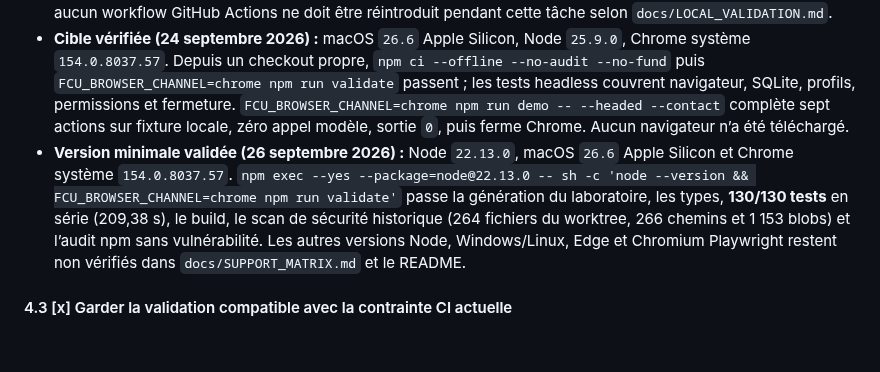
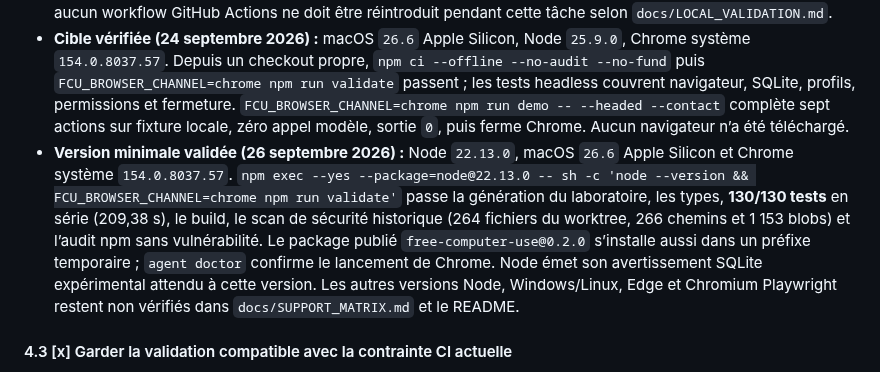
Before and after one commit to OthmaneBlial/FreeComputerUse, a Markdown page: ROADMAP.md, the part around the change. GitHub-like rendering; blank space fills up the shorter version.

Commit message:
docs: verify published package on minimum Node

```diff
--- a/ROADMAP.md
+++ b/ROADMAP.md
@@ -201,7 +201,7 @@ Les priorités indiquent l’ordre de travail : **P0** bloque une release crédi
 - **Validation :** exécution locale manuelle des smoke tests sur chaque OS retenu ; consigner OS, Node, navigateur et résultat.
 - **Dépendances / risques :** environnement Mac actuellement utilisé ne prouve pas les parcours Windows/Linux ; aucun workflow GitHub Actions ne doit être réintroduit pendant cette tâche selon `docs/LOCAL_VALIDATION.md`.
 - **Cible vérifiée (24 septembre 2026) :** macOS `26.6` Apple Silicon, Node `25.9.0`, Chrome système `154.0.8037.57`. Depuis un checkout propre, `npm ci --offline --no-audit --no-fund` puis `FCU_BROWSER_CHANNEL=chrome npm run validate` passent ; les tests headless couvrent navigateur, SQLite, profils, permissions et fermeture. `FCU_BROWSER_CHANNEL=chrome npm run demo -- --headed --contact` complète sept actions sur fixture locale, zéro appel modèle, sortie `0`, puis ferme Chrome. Aucun navigateur n’a été téléchargé.
-- **Version minimale validée (26 septembre 2026) :** Node `22.13.0`, macOS `26.6` Apple Silicon et Chrome système `154.0.8037.57`. `npm exec --yes --package=node@22.13.0 -- sh -c 'node --version && FCU_BROWSER_CHANNEL=chrome npm run validate'` passe la génération du laboratoire, les types, **130/130 tests** en série (209,38 s), le build, le scan de sécurité historique (264 fichiers du worktree, 266 chemins et 1 153 blobs) et l’audit npm sans vulnérabilité. Les autres versions Node, Windows/Linux, Edge et Chromium Playwright restent non vérifiés dans `docs/SUPPORT_MATRIX.md` et le README.
+- **Version minimale validée (26 septembre 2026) :** Node `22.13.0`, macOS `26.6` Apple Silicon et Chrome système `154.0.8037.57`. `npm exec --yes --package=node@22.13.0 -- sh -c 'node --version && FCU_BROWSER_CHANNEL=chrome npm run validate'` passe la génération du laboratoire, les types, **130/130 tests** en série (209,38 s), le build, le scan de sécurité historique (264 fichiers du worktree, 266 chemins et 1 153 blobs) et l’audit npm sans vulnérabilité. Le package publié `free-computer-use@0.2.0` s’installe aussi dans un préfixe temporaire ; `agent doctor` confirme le lancement de Chrome. Node émet son avertissement SQLite expérimental attendu à cette version. Les autres versions Node, Windows/Linux, Edge et Chromium Playwright restent non vérifiés dans `docs/SUPPORT_MATRIX.md` et le README.
 
 #### 4.3 [x] Garder la validation compatible avec la contrainte CI actuelle
 
```
Also changed, not shown: docs/SUPPORT_MATRIX.md (+1 -1 lines).
